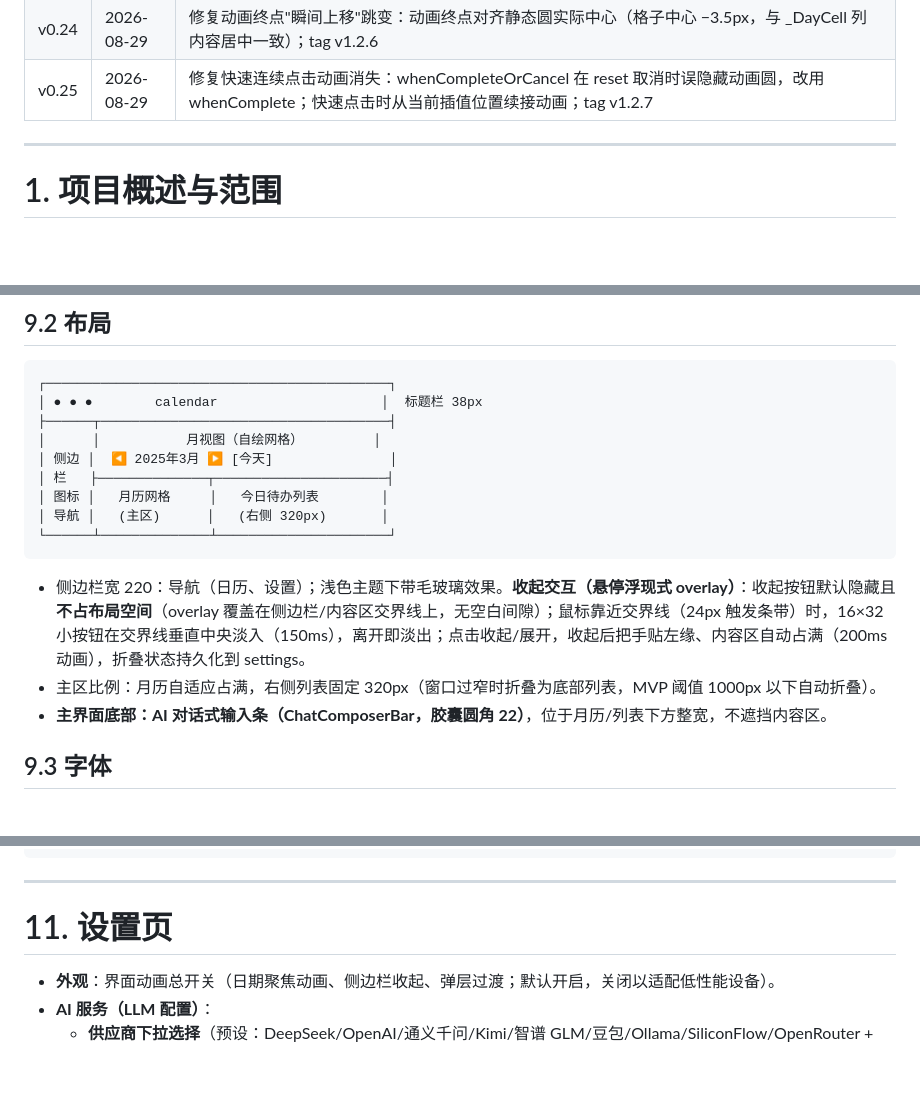
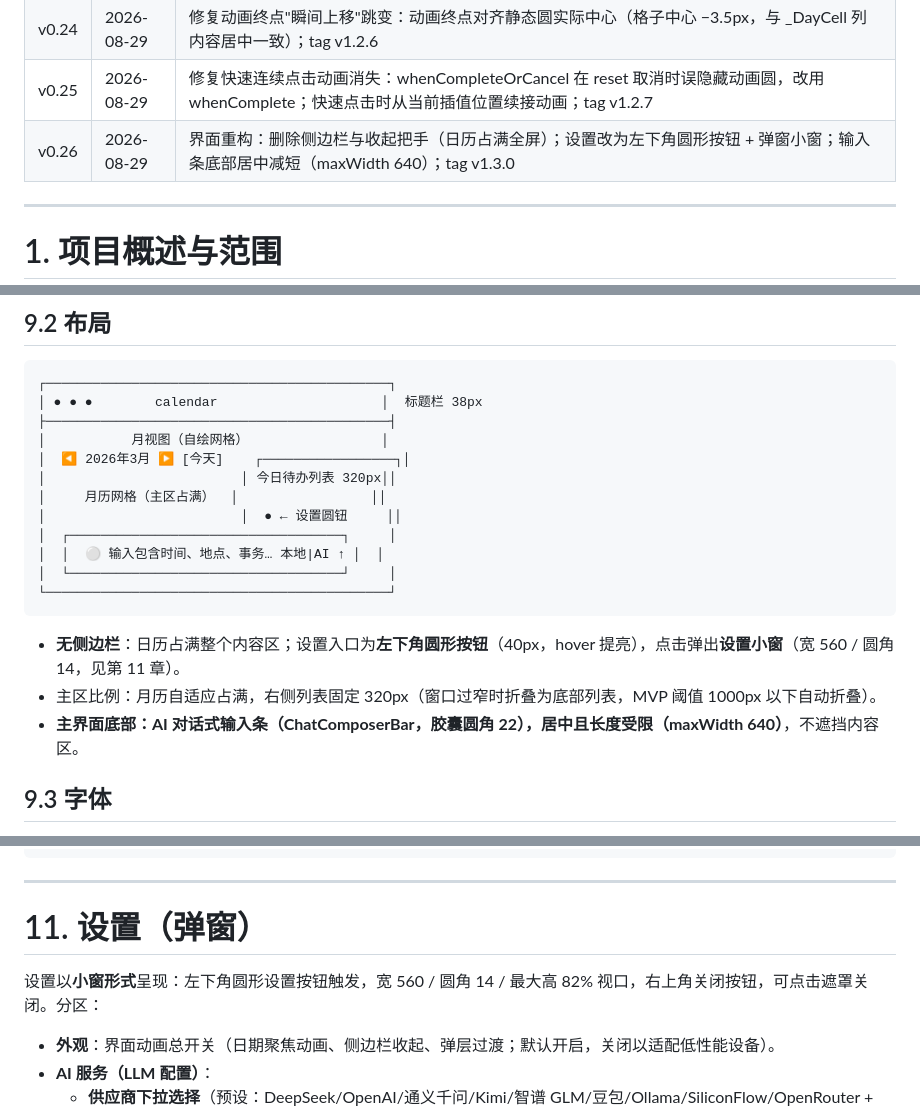
Before and after one commit to liubaiqing/Daypick, a Markdown page: 技术开发文档.md, 3 parts joined by grey strips. Rendered like a GitHub page; blank space fills up the shorter version.

Commit message:
docs: 界面重构说明（v0.26）

````diff
--- a/技术开发文档.md
+++ b/技术开发文档.md
@@ -37,6 +37,7 @@
 | v0.23 | 2026-08-29 | 修复聚焦动画末段回弹晃动：位置曲线改为无 overshoot（easeOutCubic），弹动感转移至缩放弹性；tag v1.2.5 |
 | v0.24 | 2026-08-29 | 修复动画终点"瞬间上移"跳变：动画终点对齐静态圆实际中心（格子中心 −3.5px，与 _DayCell 列内容居中一致）；tag v1.2.6 |
 | v0.25 | 2026-08-29 | 修复快速连续点击动画消失：whenCompleteOrCancel 在 reset 取消时误隐藏动画圆，改用 whenComplete；快速点击时从当前插值位置续接动画；tag v1.2.7 |
+| v0.26 | 2026-08-29 | 界面重构：删除侧边栏与收起把手（日历占满全屏）；设置改为左下角圆形按钮 + 弹窗小窗；输入条底部居中减短（maxWidth 640）；tag v1.3.0 |
 
 ---
 
@@ -630,18 +631,21 @@ cardsReady ──"全部保存"──▶ 逐条写入，已保存/失败分别
 ```
 ┌────────────────────────────────────────────┐
 │ ● ● ●        calendar                     │  标题栏 38px
-├──────┬─────────────────────────────────────┤
-│      │           月视图（自绘网格）         │
-│ 侧边 │  ◀ 2025年3月 ▶ [今天]               │
-│ 栏   ├──────────────┬──────────────────────┤
-│ 图标 │   月历网格     │   今日待办列表        │
-│ 导航 │   (主区)      │   (右侧 320px)       │
-└──────┴──────────────┴──────────────────────┘
+├────────────────────────────────────────────┤
+│           月视图（自绘网格）                 │
+│  ◀ 2026年3月 ▶ [今天]    ┌─────────────────┐│
+│                         │ 今日待办列表 320px││
+│     月历网格（主区占满）  │                 ││
+│                         │  ● ← 设置圆钮     ││
+│  ┌───────────────────────────────────┐     │
+│  │  ⚪ 输入包含时间、地点、事务… 本地|AI ↑ │  │
+│  └───────────────────────────────────┘     │
+└────────────────────────────────────────────┘
 ```
 
-- 侧边栏宽 220：导航（日历、设置）；浅色主题下带毛玻璃效果。**收起交互（悬停浮现式 overlay）**：收起按钮默认隐藏且**不占布局空间**（overlay 覆盖在侧边栏/内容区交界线上，无空白间隙）；鼠标靠近交界线（24px 触发条带）时，16×32 小按钮在交界线垂直中央淡入（150ms），离开即淡出；点击收起/展开，收起后把手贴左缘、内容区自动占满（200ms 动画），折叠状态持久化到 settings。
+- **无侧边栏**：日历占满整个内容区；设置入口为**左下角圆形按钮**（40px，hover 提亮），点击弹出**设置小窗**（宽 560 / 圆角 14，见第 11 章）。
 - 主区比例：月历自适应占满，右侧列表固定 320px（窗口过窄时折叠为底部列表，MVP 阈值 1000px 以下自动折叠）。
-- **主界面底部：AI 对话式输入条（ChatComposerBar，胶囊圆角 22）**，位于月历/列表下方整宽，不遮挡内容区。
+- **主界面底部：AI 对话式输入条（ChatComposerBar，胶囊圆角 22），居中且长度受限（maxWidth 640）**，不遮挡内容区。
 
 ## 9.3 字体
 
@@ -731,7 +735,9 @@ drift 流式查询（按月查询 + 按日查询）
 
 ---
 
-# 11. 设置页
+# 11. 设置（弹窗）
+
+设置以**小窗形式**呈现：左下角圆形设置按钮触发，宽 560 / 圆角 14 / 最大高 82% 视口，右上角关闭按钮，可点击遮罩关闭。分区：
 
 - **外观**：界面动画总开关（日期聚焦动画、侧边栏收起、弹层过渡；默认开启，关闭以适配低性能设备）。
 - **AI 服务（LLM 配置）**：
````
